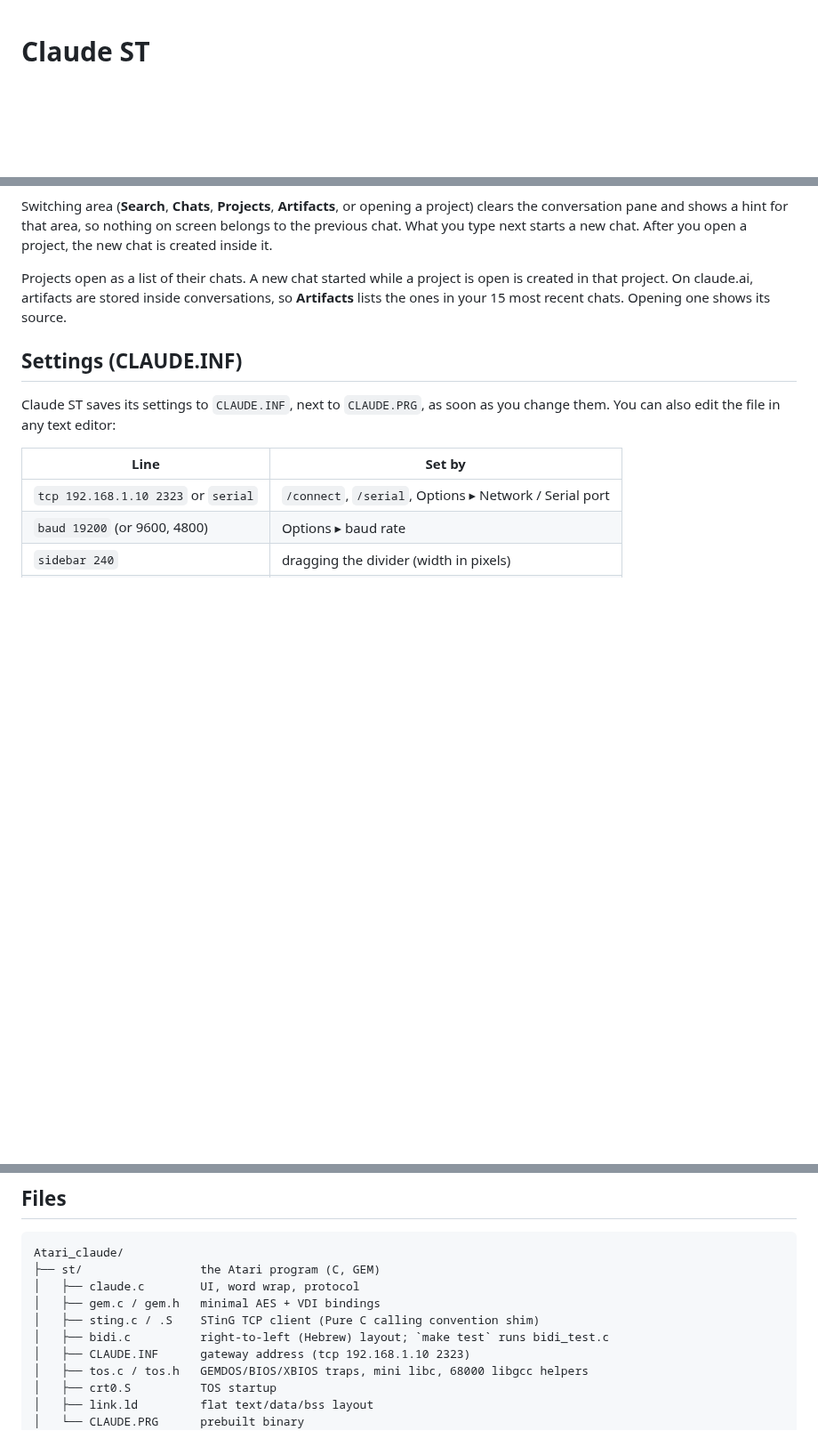
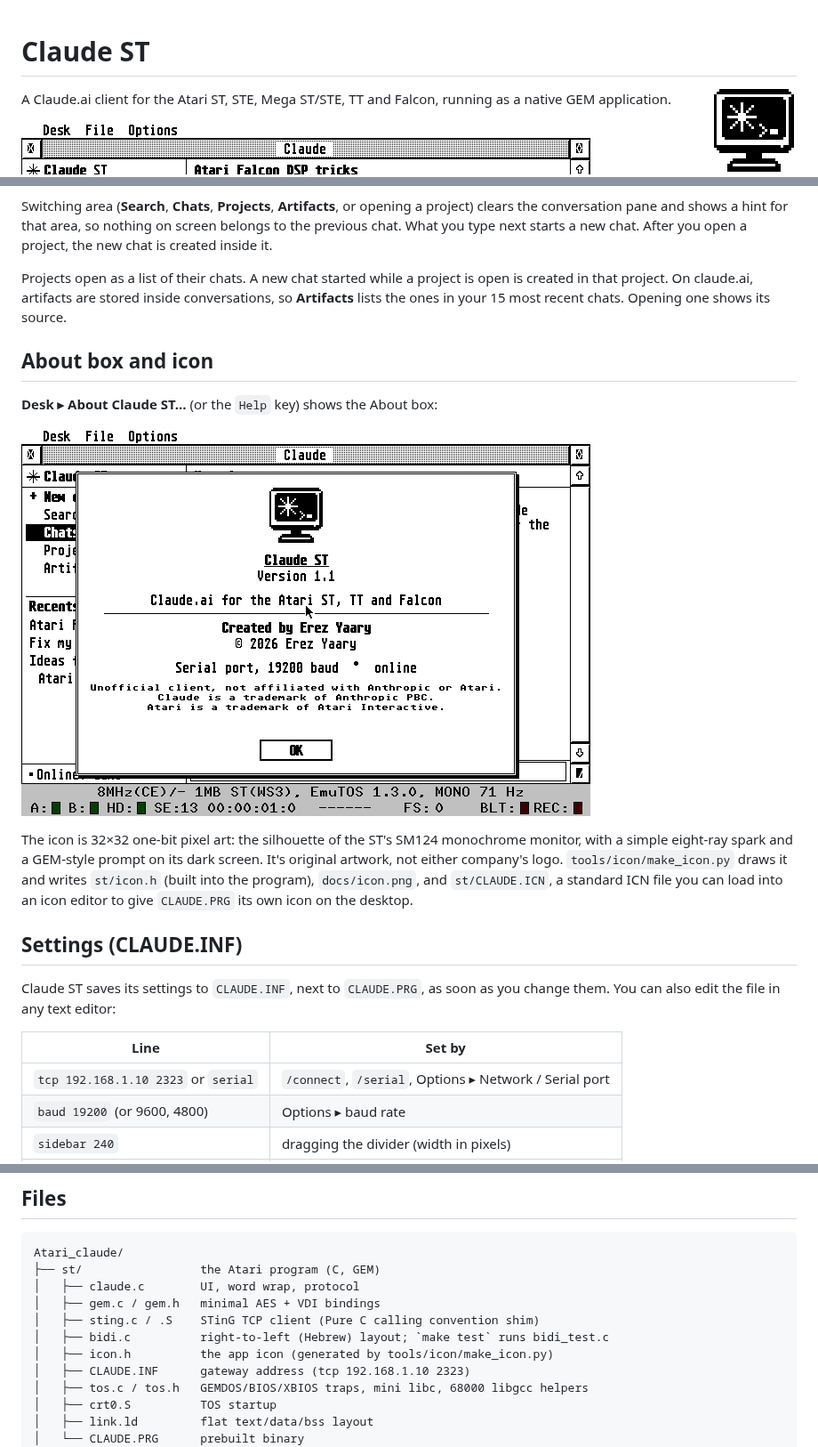
Before and after one commit to whomper/ClaudeST, a Markdown page: README.md, 3 parts joined by grey strips. Shown at 89% size. Drawn GitHub-style; pictures changed too: docs/about.png (added), docs/icon.png (added); blank space fills up the shorter version.

```diff
--- a/README.md
+++ b/README.md
@@ -1,4 +1,6 @@
 # Claude ST
+
+<img src="docs/icon.png" width="96" align="right" alt="Claude ST icon: an Atari SM124-style monitor showing a spark and a prompt">
 
 A Claude.ai client for the Atari ST, STE, Mega ST/STE, TT and Falcon,
 running as a native GEM application.
@@ -255,6 +257,20 @@ project is open is created in that project. On claude.ai, artifacts are
 stored inside conversations, so **Artifacts** lists the ones in your 15
 most recent chats. Opening one shows its source.
 
+## About box and icon
+
+**Desk ▸ About Claude ST…** (or the `Help` key) shows the About box:
+
+![About box](docs/about.png)
+
+The icon is 32×32 one-bit pixel art: the silhouette of the ST's SM124
+monochrome monitor, with a simple eight-ray spark and a GEM-style
+prompt on its dark screen. It's original artwork, not either company's
+logo. `tools/icon/make_icon.py` draws it and writes `st/icon.h` (built
+into the program), `docs/icon.png`, and `st/CLAUDE.ICN`, a standard ICN
+file you can load into an icon editor to give `CLAUDE.PRG` its own icon
+on the desktop.
+
 ## Settings (CLAUDE.INF)
 
 Claude ST saves its settings to `CLAUDE.INF`, next to `CLAUDE.PRG`, as
@@ -351,6 +367,7 @@ Atari_claude/
 │   ├── gem.c / gem.h   minimal AES + VDI bindings
 │   ├── sting.c / .S    STinG TCP client (Pure C calling convention shim)
 │   ├── bidi.c          right-to-left (Hebrew) layout; `make test` runs bidi_test.c
+│   ├── icon.h          the app icon (generated by tools/icon/make_icon.py)
 │   ├── CLAUDE.INF      gateway address (tcp 192.168.1.10 2323)
 │   ├── tos.c / tos.h   GEMDOS/BIOS/XBIOS traps, mini libc, 68000 libgcc helpers
 │   ├── crt0.S          TOS startup
```
Also changed, not shown: 8 other files.
